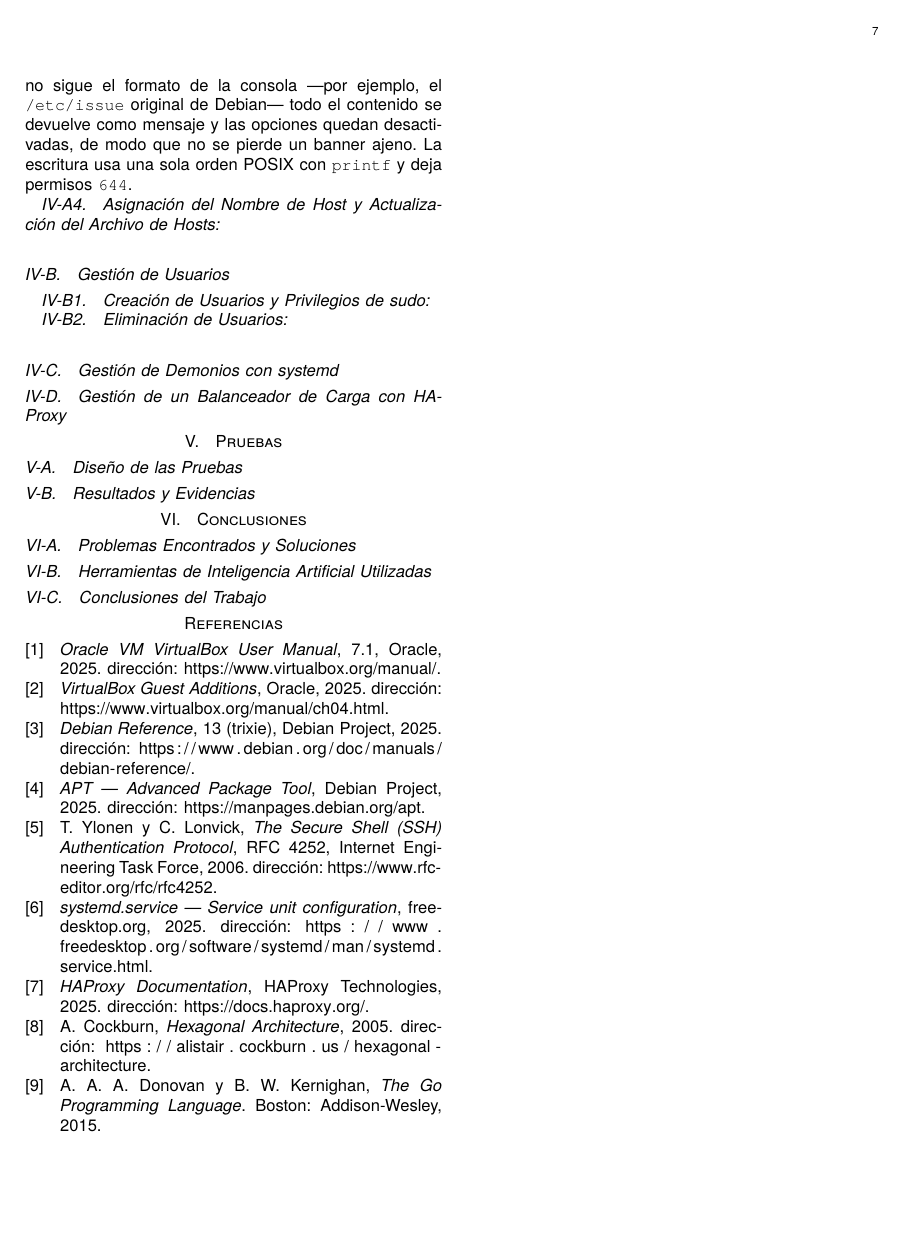
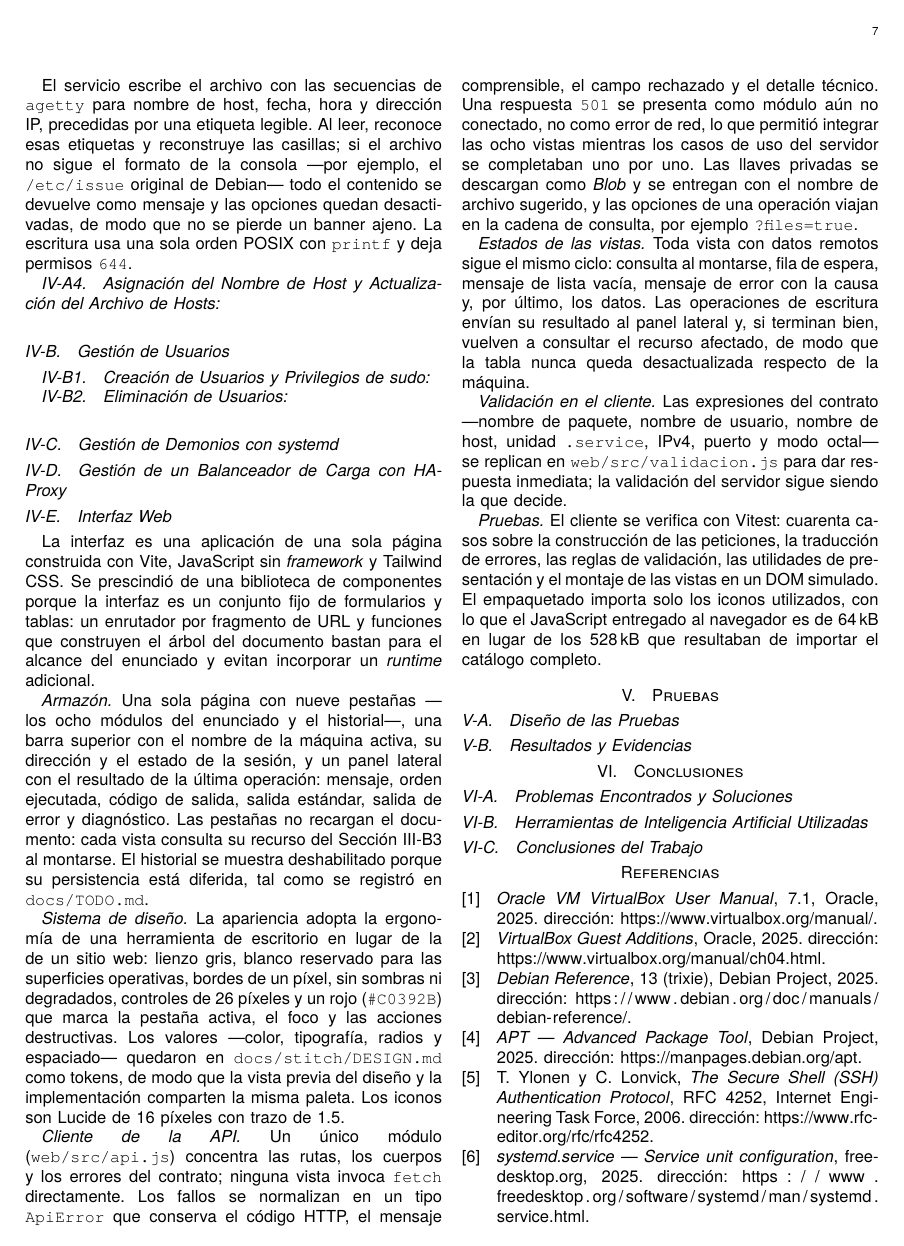
Before and after one commit to spalax-dev/vm-console-automation, a LaTeX paper (docs/informe/main.tex, which reads docs/informe/body/04-implementacion.tex): page 7 of 7 before the commit and page 7 of 8 after it. Compiled offline with XeLaTeX.

Commit message:
Informe: sección de la interfaz web en la implementación
Agrega IV-E con el armazón de pestañas, el sistema de diseño tomado de
docs/stitch/DESIGN.md, el cliente único de la API con ApiError y el
tratamiento del 501, los cuatro estados de cada vista, la validación
replicada en el cliente y las 40 pruebas con Vitest.

Compila con latexmk (LuaLaTeX): 8 páginas, 0 overfull y sin referencias
indefinidas.

```diff
--- a/docs/informe/body/04-implementacion.tex
+++ b/docs/informe/body/04-implementacion.tex
@@ -134,3 +137,68 @@ no se pierde un banner ajeno. La escritura usa una sola orden POSIX con
 % TODO: mecanismo para agregar y eliminar un servidor del back-end del
 % balanceador de carga; verificación del balanceo con back-end creadas
 % manualmente con VirtualBox (entorno de pruebas, fuera de la consola).
+
+% ------------------------------------------------------------
+% 4.5 Interfaz web
+% ------------------------------------------------------------
+\subsection{Interfaz Web}
+\label{sec:interfaz}
+
+La interfaz es una aplicación de una sola página construida con Vite,
+JavaScript sin \emph{framework} y Tailwind CSS. Se prescindió de una
+biblioteca de componentes porque la interfaz es un conjunto fijo de
+formularios y tablas: un enrutador por fragmento de URL y funciones que
+construyen el árbol del documento bastan para el alcance del enunciado y
+evitan incorporar un \emph{runtime} adicional.
+
+\emph{Armazón.} Una sola página con nueve pestañas ---los ocho módulos
+del enunciado y el historial---, una barra superior con el nombre de la
+máquina activa, su dirección y el estado de la sesión, y un panel
+lateral con el resultado de la última operación: mensaje, orden
+ejecutada, código de salida, salida estándar, salida de error y
+diagnóstico. Las pestañas no recargan el documento: cada vista consulta
+su recurso del \cref{sec:contrato-rest} al montarse. El historial se
+muestra deshabilitado porque su persistencia está diferida, tal como se
+registró en \texttt{docs/TODO.md}.
+
+\emph{Sistema de diseño.} La apariencia adopta la ergonomía de una
+herramienta de escritorio en lugar de la de un sitio web: lienzo gris,
+blanco reservado para las superficies operativas, bordes de un píxel,
+sin sombras ni degradados, controles de 26 píxeles y un rojo
+(\texttt{\#C0392B}) que marca la pestaña activa, el foco y las acciones
+destructivas. Los valores ---color, tipografía, radios y espaciado---
+quedaron en \texttt{docs/stitch/DESIGN.md} como tokens, de modo que la
+vista previa del diseño y la implementación comparten la misma paleta.
+Los iconos son Lucide de 16 píxeles con trazo de 1.5.
+
+\emph{Cliente de la API.} Un único módulo (\texttt{web/src/api.js})
+concentra las rutas, los cuerpos y los errores del contrato; ninguna
+vista invoca \texttt{fetch} directamente. Los fallos se normalizan en
+un tipo \texttt{ApiError} que conserva el código HTTP, el mensaje
+comprensible, el campo rechazado y el detalle técnico. Una respuesta
+\texttt{501} se presenta como módulo aún no conectado, no como error de
+red, lo que permitió integrar las ocho vistas mientras los casos de uso
+del servidor se completaban uno por uno. Las llaves privadas se
+descargan como \emph{Blob} y se entregan con el nombre de archivo
+sugerido, y las opciones de una operación viajan en la cadena de
+consulta, por ejemplo \texttt{?files=true}.
+
+\emph{Estados de las vistas.} Toda vista con datos remotos sigue el
+mismo ciclo: consulta al montarse, fila de espera, mensaje de lista
+vacía, mensaje de error con la causa y, por último, los datos. Las
+operaciones de escritura envían su resultado al panel lateral y, si
+terminan bien, vuelven a consultar el recurso afectado, de modo que la
+tabla nunca queda desactualizada respecto de la máquina.
+
+\emph{Validación en el cliente.} Las expresiones del contrato
+---nombre de paquete, nombre de usuario, nombre de host, unidad
+\texttt{.service}, IPv4, puerto y modo octal--- se replican en
+\texttt{web/src/validacion.js} para dar respuesta inmediata; la
+validación del servidor sigue siendo la que decide.
+
+\emph{Pruebas.} El cliente se verifica con Vitest: cuarenta casos sobre
+la construcción de las peticiones, la traducción de errores, las reglas
+de validación, las utilidades de presentación y el montaje de las vistas
+en un DOM simulado. El empaquetado importa solo los iconos utilizados,
+con lo que el JavaScript entregado al navegador es de 64\,kB en lugar de
+los 528\,kB que resultaban de importar el catálogo completo.
```
Also changed, not shown: docs/TODO.md (+1 -1 lines), docs/informe/main.pdf, docs/informe/body/04-implementacion.tex (7 more changed lines).
